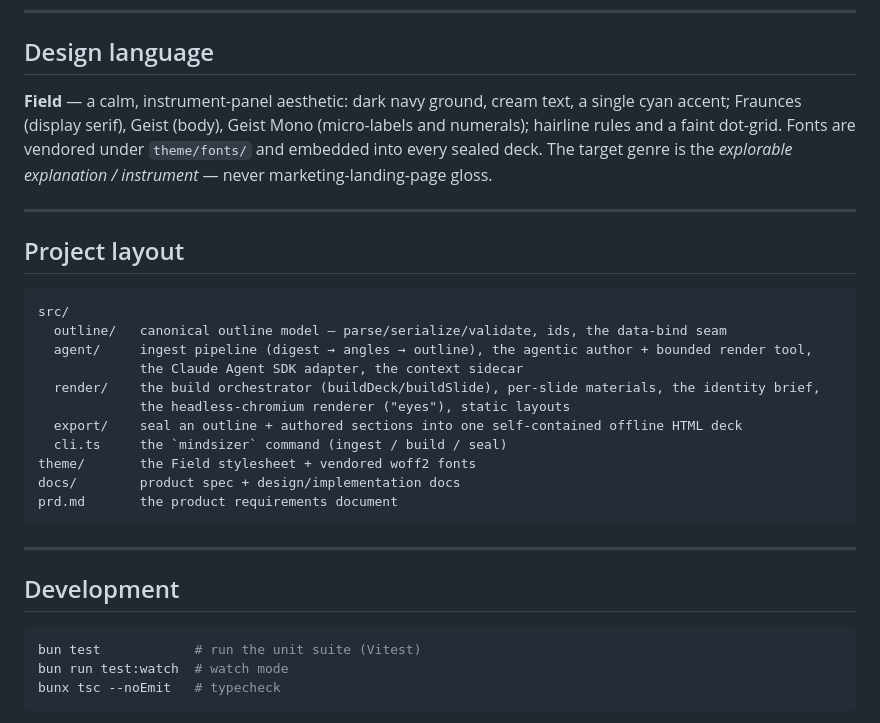
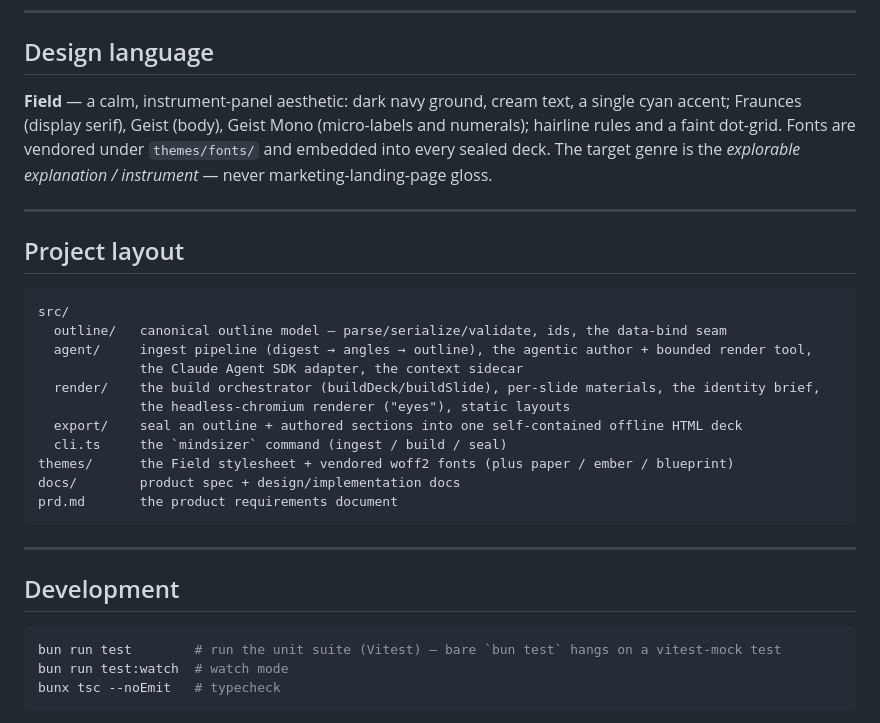
Before and after one commit to funclosure/mindsizer, a Markdown page: README.md, the part around the change. GitHub-like rendering.

Commit message:
docs(readme): correct themes/ path and the test command
The fonts live under themes/ (not theme/), and a bare `bun test` hangs on a
pre-existing vitest-mock incompatibility — `bun run test` is the working command.

Co-Authored-By: Claude Opus 5 (1M context) <noreply@anthropic.com>
Claude-Session: https://claude.ai/code/session_01JQXiqY3qTrCwDfnDoLGQy1

````diff
--- a/README.md
+++ b/README.md
@@ -123,7 +123,7 @@ Key ideas:
 
 ## Design language
 
-**Field** — a calm, instrument-panel aesthetic: dark navy ground, cream text, a single cyan accent; Fraunces (display serif), Geist (body), Geist Mono (micro-labels and numerals); hairline rules and a faint dot-grid. Fonts are vendored under `theme/fonts/` and embedded into every sealed deck. The target genre is the _explorable explanation / instrument_ — never marketing-landing-page gloss.
+**Field** — a calm, instrument-panel aesthetic: dark navy ground, cream text, a single cyan accent; Fraunces (display serif), Geist (body), Geist Mono (micro-labels and numerals); hairline rules and a faint dot-grid. Fonts are vendored under `themes/fonts/` and embedded into every sealed deck. The target genre is the _explorable explanation / instrument_ — never marketing-landing-page gloss.
 
 ---
 
@@ -138,7 +138,7 @@ src/
              the headless-chromium renderer ("eyes"), static layouts
   export/    seal an outline + authored sections into one self-contained offline HTML deck
   cli.ts     the `mindsizer` command (ingest / build / seal)
-theme/       the Field stylesheet + vendored woff2 fonts
+themes/      the Field stylesheet + vendored woff2 fonts (plus paper / ember / blueprint)
 docs/        product spec + design/implementation docs
 prd.md       the product requirements document
 ```
@@ -148,7 +148,7 @@ prd.md       the product requirements document
 ## Development
 
 ```bash
-bun test            # run the unit suite (Vitest)
+bun run test        # run the unit suite (Vitest) — bare `bun test` hangs on a vitest-mock test
 bun run test:watch  # watch mode
 bunx tsc --noEmit   # typecheck
 ```
````
